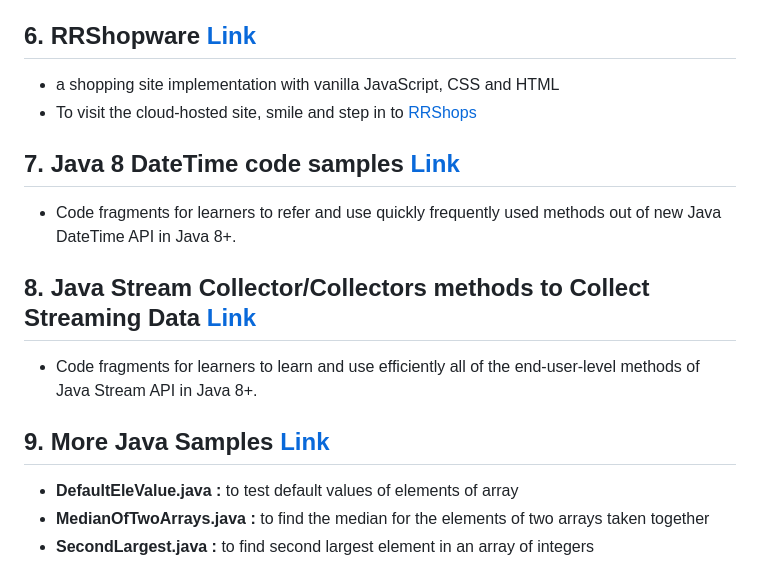
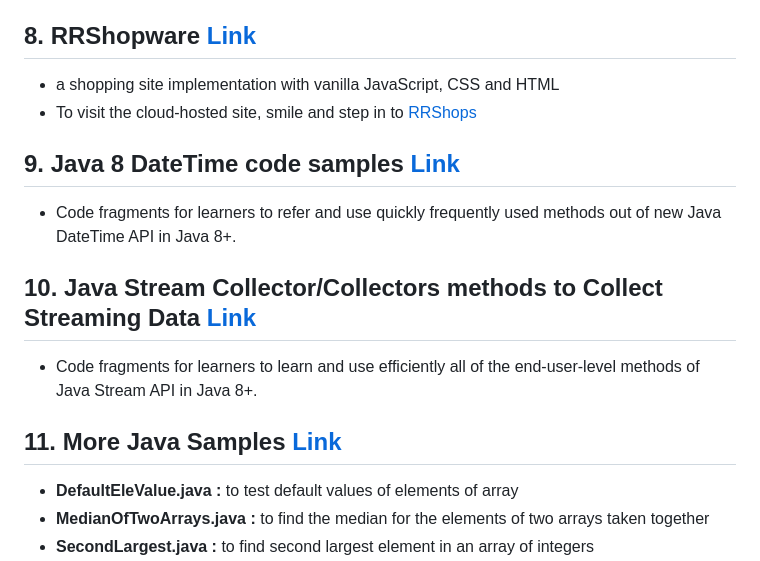
Before and after one commit to rishiraj88/CodeSamples, a Markdown page: README.md, the part around one of its changes. GitHub-like rendering.

```diff
--- a/README.md
+++ b/README.md
@@ -79,17 +114,17 @@ JDK 11 features used in various implementations:
 - **LcSeptemberLeetcodingChallenge2021Week4.java :** [WIP] to get the maximum length of possible words made with the segments provided in input arrays,  with the condition that no letters in the words must be repeated anyhow
 And more on the way!
 
-## 6. RRShopware [Link](https://github.com/rishiraj88/RRShopware)
+## 8. RRShopware [Link](https://github.com/rishiraj88/RRShopware)
 - a shopping site implementation with vanilla JavaScript, CSS and HTML
 - To visit the cloud-hosted site, smile and step in to [RRShops](https://rrshops.netlify.app/)
 
-## 7. Java 8 DateTime code samples [Link](https://github.com/rishiraj88/CodeSamples/blob/main/Java%208%20DateTime%20code%20samples.md)
+## 9. Java 8 DateTime code samples [Link](https://github.com/rishiraj88/CodeSamples/blob/main/Java%208%20DateTime%20code%20samples.md)
 - Code fragments for learners to refer and use quickly frequently used methods out of new Java DateTime API in Java 8+.
 
-## 8. Java Stream Collector/Collectors methods to Collect Streaming Data [Link](https://github.com/rishiraj88/CodeSamples/blob/main/Java%20Stream%20collector-s%20methods.md)
+## 10. Java Stream Collector/Collectors methods to Collect Streaming Data [Link](https://github.com/rishiraj88/CodeSamples/blob/main/Java%20Stream%20collector-s%20methods.md)
 - Code fragments for learners to learn and use efficiently all of the end-user-level methods of Java Stream API in Java 8+.
 
-## 9. More Java Samples [Link](https://github.com/rishiraj88/CodeSamples/tree/main/JavaSamples/src)
+## 11. More Java Samples [Link](https://github.com/rishiraj88/CodeSamples/tree/main/JavaSamples/src)
 - **DefaultEleValue.java :** to test default values of elements of array
 - **MedianOfTwoArrays.java :** to find the median for the elements of two arrays taken together
 - **SecondLargest.java :** to find second largest element in an array of integers
```
Also changed, not shown: other parts of README.md (+39 -4 lines).
